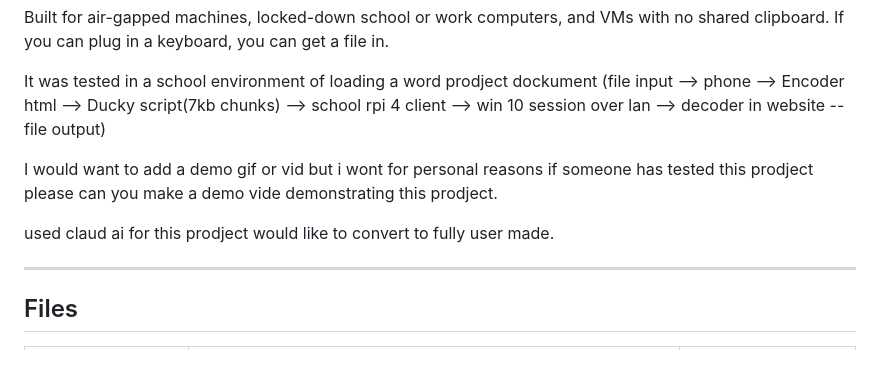
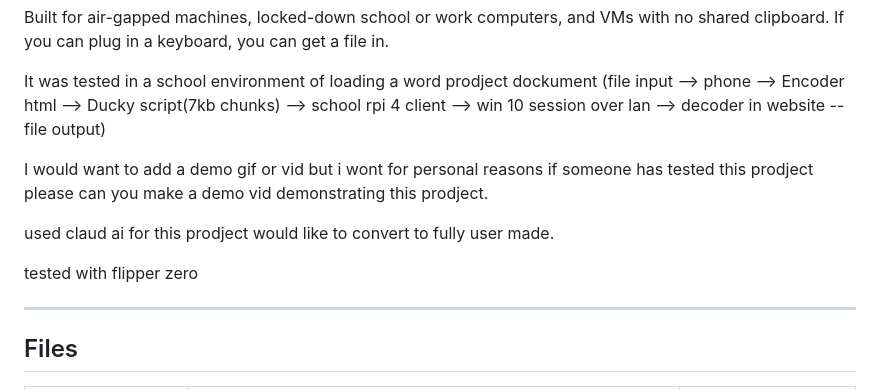
Before and after one commit to ElectroBoy10/TYPEX-LINEFEED, a Markdown page: README.md, the part around the change. GitHub-like rendering; blank space fills up the shorter version.

Commit message:
Update README with Flipper Zero testing information
Added a note about testing with Flipper Zero.

Signed-off-by: MrBros <120547605+ElectroBoy10@users.noreply.github.com>

```diff
--- a/README.md
+++ b/README.md
@@ -10,9 +10,11 @@ Built for air-gapped machines, locked-down school or work computers, and VMs wit
 
 It was tested in a school environment of loading a word prodject dockument (file input --> phone --> Encoder html --> Ducky script(7kb chunks) --> school rpi 4 client --> win 10 session over lan --> decoder in website -- file output)
 
-I would want to add a demo gif or vid but i wont for personal reasons if someone has tested this prodject please can you make a demo vide demonstrating this prodject.
+I would want to add a demo gif or vid but i wont for personal reasons if someone has tested this prodject please can you make a demo vid demonstrating this prodject.
 
 used claud ai for this prodject would like to convert to fully user made.
+
+tested with flipper zero
 
 ---
 
```
